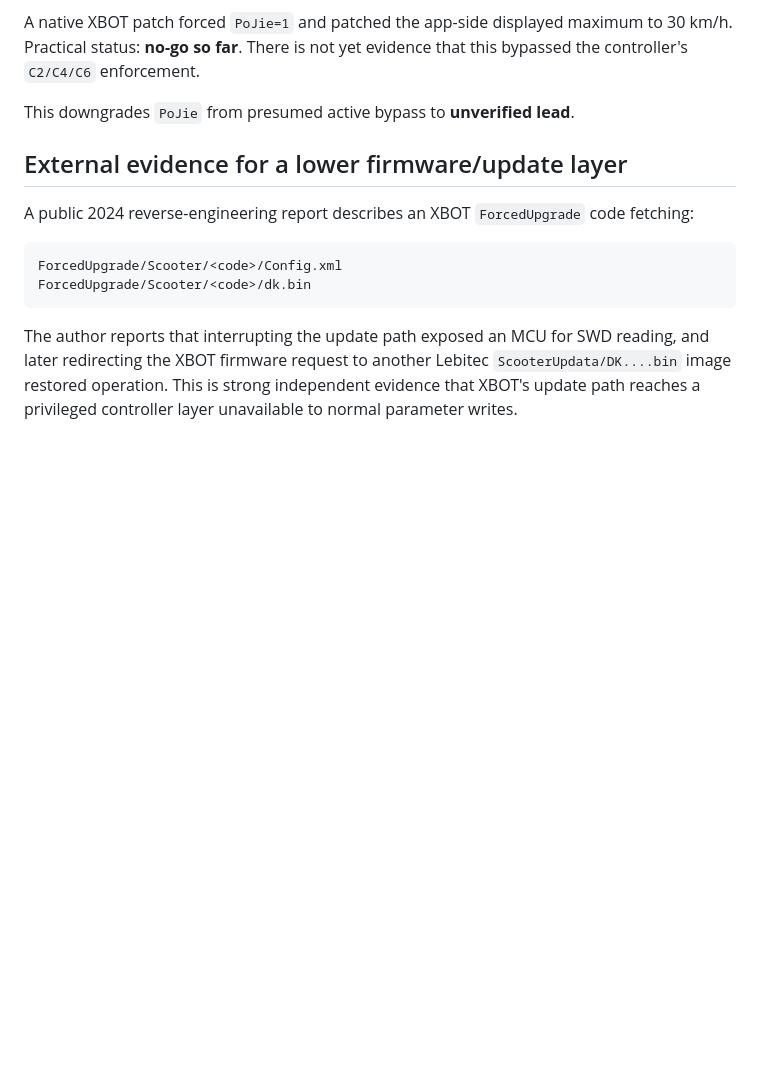
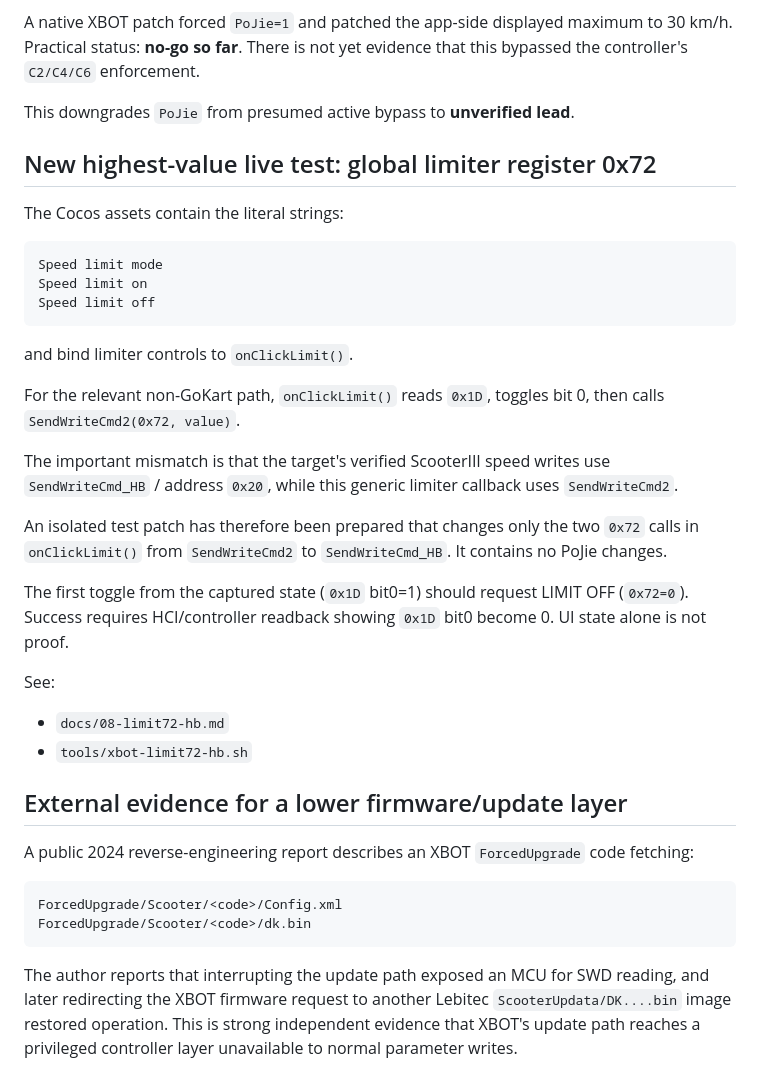
Before and after one commit to blckswan1337/morosamt, a Markdown page: docs/04-current-state.md, the part around one of its changes. GitHub-like rendering; blank space fills up the shorter version.

````diff
--- a/docs/04-current-state.md
+++ b/docs/04-current-state.md
@@ -27,6 +30,31 @@ Current xref result for `UserInterface+0x1BAC`:
 A native XBOT patch forced `PoJie=1` and patched the app-side displayed maximum to 30 km/h. Practical status: **no-go so far**. There is not yet evidence that this bypassed the controller's `C2/C4/C6` enforcement.
 
 This downgrades `PoJie` from presumed active bypass to **unverified lead**.
+
+## New highest-value live test: global limiter register 0x72
+
+The Cocos assets contain the literal strings:
+
+```text
+Speed limit mode
+Speed limit on
+Speed limit off
+```
+
+and bind limiter controls to `onClickLimit()`.
+
+For the relevant non-GoKart path, `onClickLimit()` reads `0x1D`, toggles bit 0, then calls `SendWriteCmd2(0x72, value)`.
+
+The important mismatch is that the target's verified ScooterIII speed writes use `SendWriteCmd_HB` / address `0x20`, while this generic limiter callback uses `SendWriteCmd2`.
+
+An isolated test patch has therefore been prepared that changes only the two `0x72` calls in `onClickLimit()` from `SendWriteCmd2` to `SendWriteCmd_HB`. It contains no PoJie changes.
+
+The first toggle from the captured state (`0x1D` bit0=1) should request LIMIT OFF (`0x72=0`). Success requires HCI/controller readback showing `0x1D` bit0 become 0. UI state alone is not proof.
+
+See:
+
+- `docs/08-limit72-hb.md`
+- `tools/xbot-limit72-hb.sh`
 
 ## External evidence for a lower firmware/update layer
 
````
Also changed, not shown: other parts of docs/04-current-state.md (+15 -11 lines).
